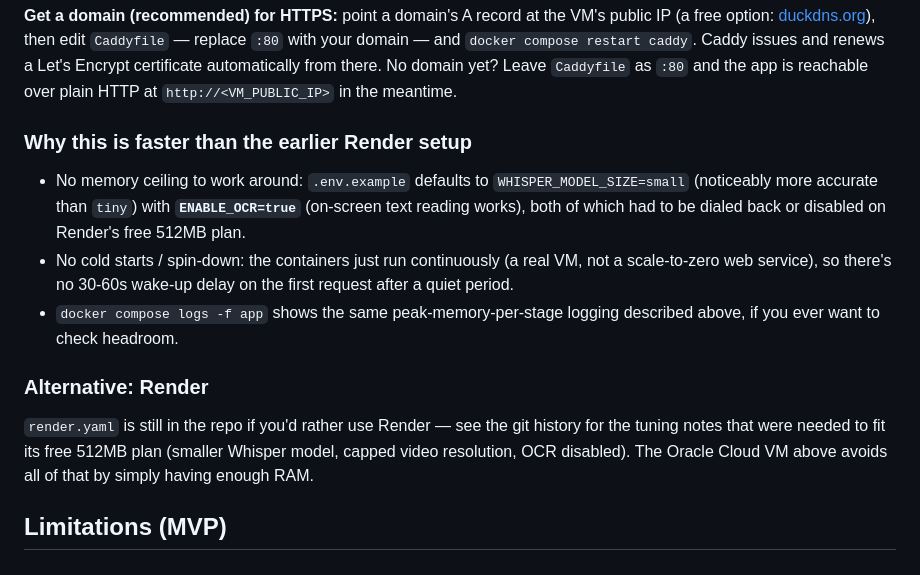
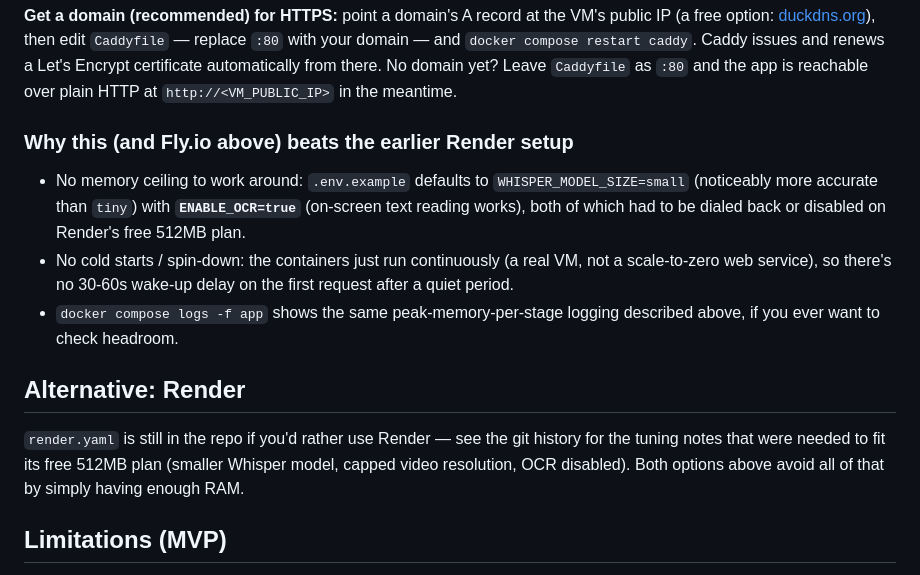
Before and after one commit to gbram895/TikTokRecepies, a Markdown page: README.md, the part around one of its changes. GitHub-like rendering.

```diff
--- a/README.md
+++ b/README.md
@@ -151,7 +231,7 @@ certificate automatically from there. No domain yet? Leave `Caddyfile` as
 `:80` and the app is reachable over plain HTTP at `http://<VM_PUBLIC_IP>`
 in the meantime.
 
-### Why this is faster than the earlier Render setup
+### Why this (and Fly.io above) beats the earlier Render setup
 
 - No memory ceiling to work around: `.env.example` defaults to
   `WHISPER_MODEL_SIZE=small` (noticeably more accurate than `tiny`) with
@@ -163,12 +243,12 @@ in the meantime.
 - `docker compose logs -f app` shows the same peak-memory-per-stage logging
   described above, if you ever want to check headroom.
 
-### Alternative: Render
+## Alternative: Render
 
 `render.yaml` is still in the repo if you'd rather use Render — see the
 git history for the tuning notes that were needed to fit its free 512MB
-plan (smaller Whisper model, capped video resolution, OCR disabled). The
-Oracle Cloud VM above avoids all of that by simply having enough RAM.
+plan (smaller Whisper model, capped video resolution, OCR disabled). Both
+options above avoid all of that by simply having enough RAM.
 
 ## Limitations (MVP)
 
```
Also changed, not shown: other parts of README.md (+87 -7 lines).
